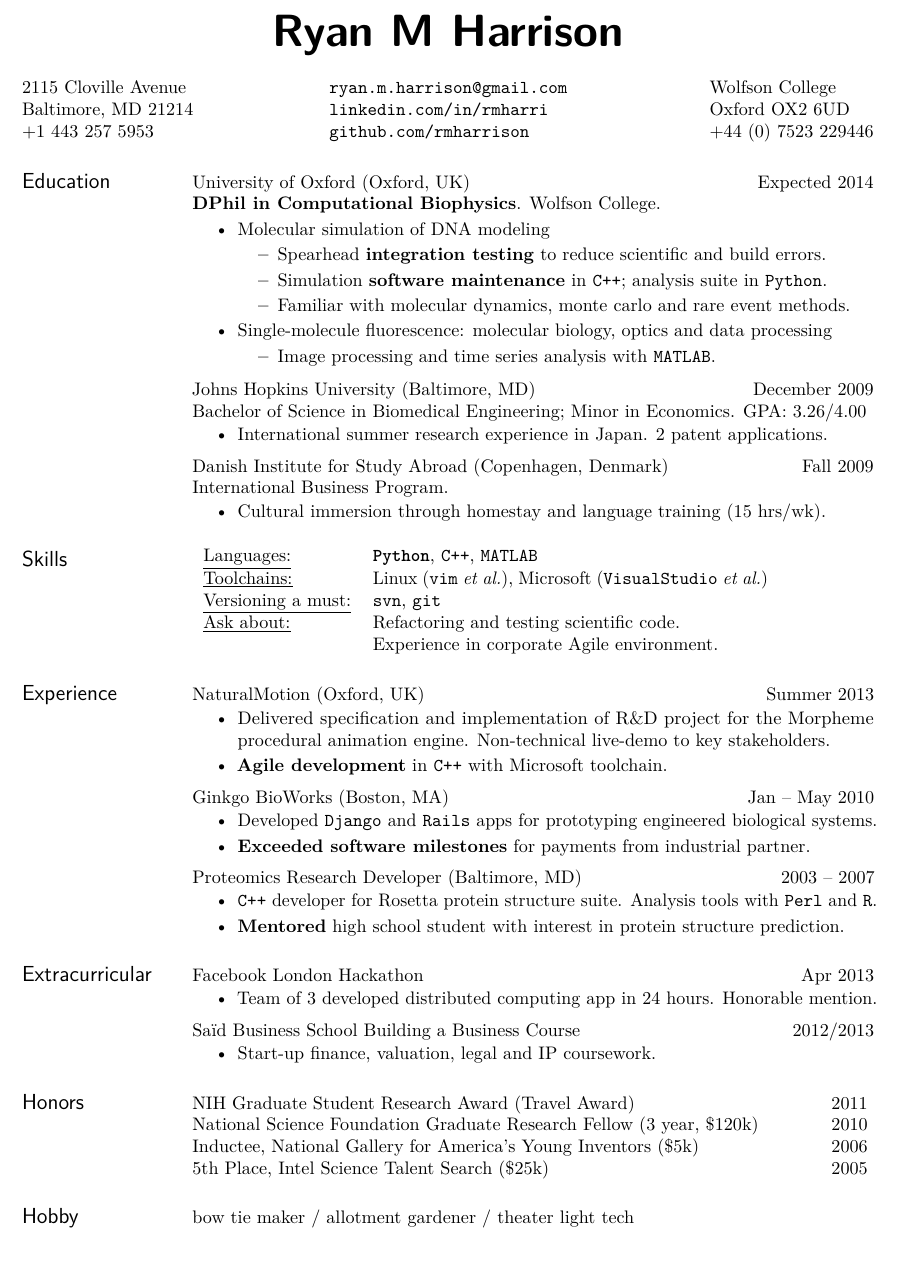
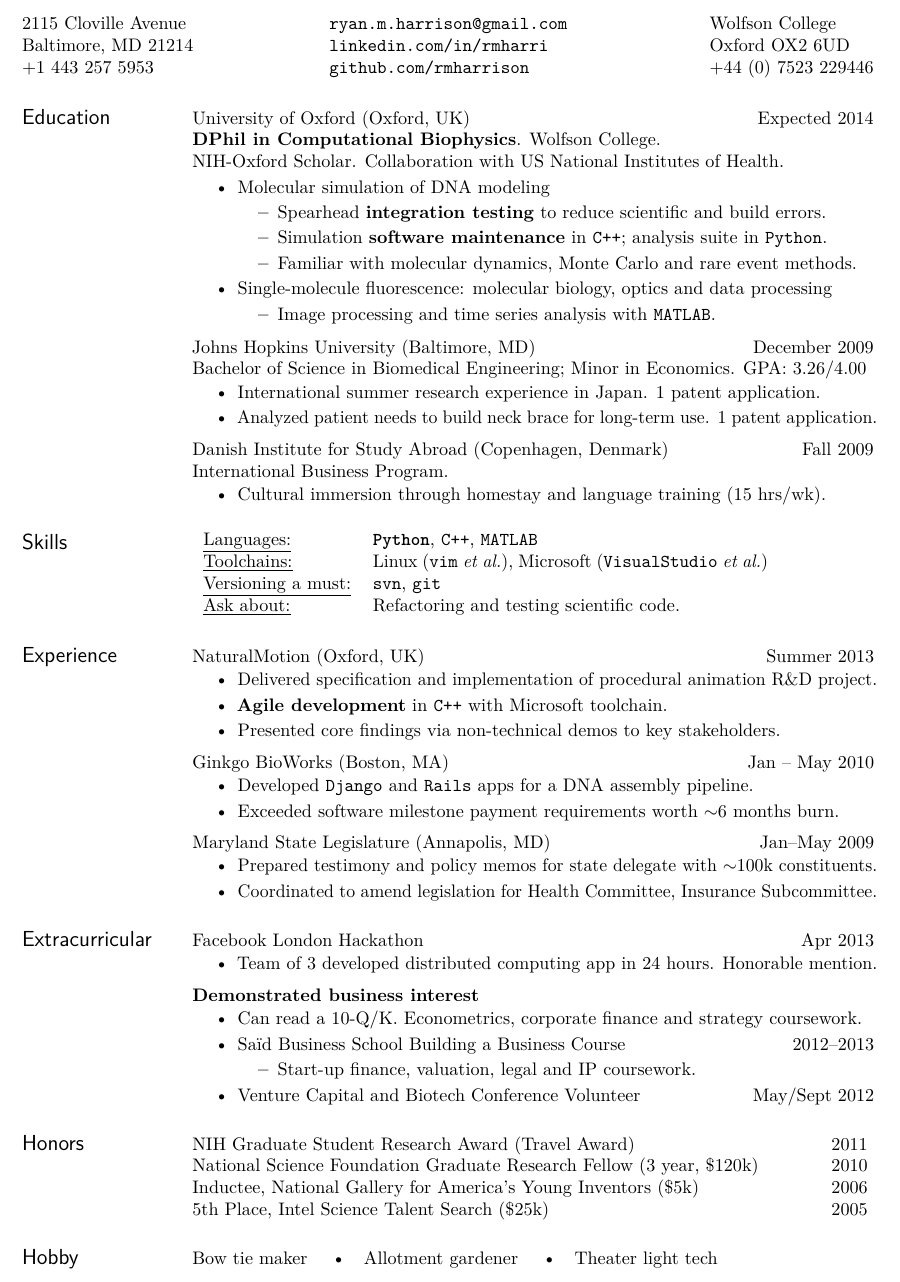
Before and after one commit to rmharrison/resume, a LaTeX CV (HarrisonRM_TechResume.tex): part of the page, cut at the place of the change. Compiled offline with pdfLaTeX.

Commit message:
Slight changes to text. Swapped Maryland General Assembly for Rosetta work.

```diff
--- a/HarrisonRM_TechResume.tex
+++ b/HarrisonRM_TechResume.tex
@@ -2,17 +2,13 @@
 % This file uses the resume document class (res.cls)
 % From http://www.rpi.edu/dept/arc/training/latex/resumes/
 
-\documentclass[margin]{res}
+\documentclass[margin, a4paper]{res}
 
 \include{preambleResume}
 
 \begin{document}
 \begin{sloppypar}
 %\layout{}
-
-\name{\textbf{\textsf{Ryan M Harrison}}\\ \\} % the \\[12pt] adds a blank line after name
-
-% res package only supports two resumes -- Updated it to support three.
 
 \include{headerResume}
 
@@ -23,8 +19,8 @@
 
 \section{Education}
 \nblocdatesubsection{University of Oxford}{Oxford, UK}{Expected 2014}\\
-\textbf{DPhil in Computational Biophysics}. Wolfson College.
-%(NSF Graduate Research Fellow)
+\textbf{DPhil in Computational Biophysics}. Wolfson College. \\
+\href{http://oxcam.gpp.nih.gov/}{NIH-Oxford Scholar}. Collaboration with US National Institutes of Health.
 
 %\begin{itemize}[leftmargin=*] % No indent on bullets
 \begin{itemize}
@@ -32,7 +28,7 @@
     \begin{itemize}
         \item Spearhead \textbf{integration testing} to reduce scientific and build errors.
         \item Simulation \textbf{software maintenance} in \texttt{C++}; analysis suite in \texttt{Python}.
-        \item Familiar with molecular dynamics, monte carlo and rare event methods.
+        \item Familiar with molecular dynamics, Monte Carlo and rare event methods.
     \end{itemize}
 \item Single-molecule fluorescence: molecular biology, optics and data processing
     \begin{itemize}
@@ -68,7 +64,23 @@
 \nblocdatesubsection{Johns Hopkins University}{Baltimore, MD}{December 2009}\\
 Bachelor of Science in Biomedical Engineering; Minor in Economics. GPA: 3.26/4.00
     \begin{itemize}
-        \item International summer research experience in Japan. 2 patent applications.
+    % International focus
+    \item International summer research experience in Japan. 1 patent application.
+
+    % Neck brace
+    \item Analyzed patient needs to build neck brace for long-term use. 1 patent application.
+    %\item Worked with team to build cervical collar for long-term use. 1 patent application.
+    %\item Conducted needs analysis in team of 10 to build neck brace. 1 patent application.
+    %\item Patient needs analysis to build neck brace for long-term use. 1 patent application.
+
+    % Health Focus:
+    %\item Infectious diseases research experience at \textbf{New York Presbyterian hospital}, including surgery observation, ambulance ride-along and ER volunteering.
+    %\item Built a cervical collar for long-term use and cervical decompression. Includes needs analysis with patient and work on a project team. 1 patent application.
+
+
+    % Econ focus
+    %\item  Voluntary capstone project on alternate GDP measures. Econometrics coursework.
+    %\item Econometrics coursework.
     \end{itemize}
 
 \nblocdatesubsection{Danish Institute for Study Abroad}{Copenhagen, Denmark}{Fall 2009}\\
@@ -85,27 +97,25 @@ International Business Program.
     %\underline{Other:} & \textsc{\texttt{MATLAB}}, \texttt{Ruby}, \texttt{R} \\
     \underline{Toolchains:} & Linux (\texttt{vim} \textit{et al.}), Microsoft (\texttt{VisualStudio} \textit{et al.}) \\
     \underline{Versioning a must:} & \texttt{svn}, \texttt{git} \\
-    \underline{Ask about:} & Refactoring and testing scientific code. \\
-                           & Experience in corporate Agile environment.
+    \underline{Ask about:} & Refactoring and testing scientific code. %\\
+                           %& Experience in corporate Agile environment.
 \end{tabular}
 
 \section{Experience}
 \nblocdatesubsection{NaturalMotion}{Oxford, UK}{Summer 2013}
 \begin{itemize}
-\item Delivered specification and implementation of R\&D project for the Morpheme procedural animation engine. Non-technical live-demo to key stakeholders.
+\item Delivered specification and implementation of procedural animation R\&D project.
 \item \textbf{Agile development} in \texttt{C++} with Microsoft toolchain.
+\item Presented core findings via non-technical demos to key stakeholders.
+%\item Developed and implemented R\&D project in corporate Agile environment.
+
 \end{itemize}
-%Technical
-%\begin{itemize}
-%\item R\&D for the Morpheme procedural animation engine.
-%\item Agile development in \texttt{C++} with Microsoft toolchain.
-%\end{itemize}
 
 \nblocdatesubsection{Ginkgo BioWorks}{Boston, MA}{Jan -- May 2010}
 \begin{itemize}
-\item Developed \texttt{Django} and \texttt{Rails} apps for prototyping engineered biological systems.
+\item Developed \texttt{Django} and \texttt{Rails} apps for a DNA assembly pipeline.
 %\item Developed web apps to speed up prototyping of engineered biological systems.
-\item \textbf{Exceeded software milestones} for payments from industrial partner.
+\item Exceeded software milestone payment requirements worth $\sim$6 months burn.
 %\item Collaborated with lab for further pipeline speedups from hardware integration.
 %\item Developed \texttt{Django} and \texttt{Rails} apps for prototyping engineered biological systems.
 %\item Collaborated with lab to quickly iterate builds and do hardware integration.
@@ -122,28 +132,34 @@ International Business Program.
 %%\item Wrote desktop \texttt{Pyjamas}/\texttt{PyQT} app to analyse quality and track improvement.
 %\end{itemize}
 
-\nblocdatesubsection{Proteomics Research Developer}{Baltimore, MD}{2003 -- 2007}
+%\nblocdatesubsection{Proteomics Research Developer}{Baltimore, MD}{2003 -- 2007}
+%\begin{itemize}
+%%\item Developed a model for pH-sensitive regions within proteins; \texttt{C++} implementation in Rosetta protein structure suite, with analysis in \texttt{Perl} and \texttt{R}.
+%\item \texttt{C++} developer for Rosetta protein structure suite. Analysis tools with \texttt{Perl} and \texttt{R}.
+%\item Mentored high school student with interest in protein structure prediction.
+%\end{itemize}
+
+
+%\section{Policy}
+%\textbf{Communication \& Collaboration} \\
+\nblocdatesubsection{Maryland State Legislature}{Annapolis, MD}{Jan--May 2009}
 \begin{itemize}
-%\item Developed a model for pH-sensitive regions within proteins; \texttt{C++} implementation in Rosetta protein structure suite, with analysis in \texttt{Perl} and \texttt{R}.
-\item \texttt{C++} developer for Rosetta protein structure suite. Analysis tools with \texttt{Perl} and \texttt{R}.
-\item \textbf{Mentored} high school student with interest in protein structure prediction.
+    \item Prepared testimony and policy memos for state delegate with $\sim$100k constituents.
+    %\item Coordinated with stakeholders to amend legislation. Succinctly communicated actionable concerns to delegate.
+    %\item Communicated stakeholder concerns. Coordinated to amend legislation.
+    \item Coordinated to amend legislation for Health Committee, Insurance Subcommittee.
 \end{itemize}
 
-%\section{Policy}
-%\nblocdatesubsection{Maryland General Assembly}{Annapolis, MD}{Spring 2009}
+%\nblocdatesubsection{Baltimore City Health Department}{Baltimore, MD}{Sept--Dec 2007}
 %\begin{itemize}
-%\item Prepared testimony, policy memos, and statements for a Baltimore City Delegate.
-%\item Coordinated with stakeholders to amend legislation, including meeting with constituents and succinctly communicating actionable concerns to delegate.
-%\end{itemize}
-%
-%\nblocdatesubsection{Baltimore City Health Department}{Baltimore, MD}{Fall 2007}
-%\begin{itemize}
-%\item Analyst for the 2008 Baltimore City Health Status Report.
+%    \item Data gathering and writing in team of analysts for \href{http://www.baltimorehealth.org/hsr2008.html}{Annual Health Report}.
+%    %\item \textbf{Data gathering and presentation} for \href{http://www.baltimorehealth.org/hsr2008.html}{Annual Health Report}. Team of analysts.
+%    \item Liaised with epidemiologists for quantitative flu monitoring initiative.
+%    %\item Aided quantitative flu monitoring and anti-smoking public health campaigns.
+%    %\item Coordinated across the department as an analyst for \href{http://www.baltimorehealth.org/hsr2008.html}{2008 Health Status Report}.
 %%\item Prepared policy memoranda on drug decriminalization and teen-smoking abatement.
 %%\item Aided in the execution of an Influenza monitoring initiative (establishing a quantitative baseline-metric) and a youth anti-smoking campaign (public relations).
-%\item Aided flu monitoring (quantitative) and anti-smoking campaign (public relations).
 %\end{itemize}
-
 
 \section{Extracurricular}
 
@@ -157,10 +173,24 @@ International Business Program.
 %            \item Team of 4 tasked with aiding a local green non-profit.
 %    \end{itemize}
 
-\nbdatesubsection{Sa\"\i d Business School Building a Business Course}{2012/2013}
-    \begin{itemize}
-            \item Start-up finance, valuation, legal and IP coursework.
-    \end{itemize}
+
+\textbf{Demonstrated business interest}
+\begin{itemize}
+    \item Can read a 10-Q/K. Econometrics, corporate finance and strategy coursework.
+    %\item \nbdatesubsection{Oxford Student Consultancy Project}{Jan--Mar 2013}
+    \item \nbdatesubsection{Sa\"\i d Business School Building a Business Course}{2012--2013}
+        \begin{itemize}
+                \item Start-up finance, valuation, legal and IP coursework.
+        \end{itemize}
+    \item \nbdatesubsection{Venture Capital and Biotech Conference Volunteer}{May/Sept 2012}
+    %\item \nbdatesubsection{Conducted optional capstone project on alternate GDP measures.}{2009}
+\end{itemize}
+
+
+%\nbdatesubsection{Sa\"\i d Business School Building a Business Course}{2012/2013}
+%    \begin{itemize}
+%            \item Start-up finance, valuation, legal and IP coursework.
+%    \end{itemize}
 
 %\nbdatesubsection{Executive Treasurer, JHU Engineers without Borders}{2006-2009}
 %    \begin{itemize}
@@ -204,12 +234,9 @@ International Business Program.
 \nblocdatesubsection{5th Place, Intel Science Talent Search}{\$25k}{2005}
 
 \section{Hobby}
-bow tie maker / allotment gardener / theater light tech
-%bow ties / allotment gardening / technical theater (lighting)
-%bow ties $\bullet$ allotment gardening $\bullet$ light design $\bullet$ technical theater
-
-
+Bow tie maker \quad\textbullet\quad Allotment gardener \quad\textbullet\quad Theater light tech
 
 \end{resume}
 \end{sloppypar}
+
 \end{document}
```
Also changed, not shown: HarrisonRM_TechResume.pdf.
